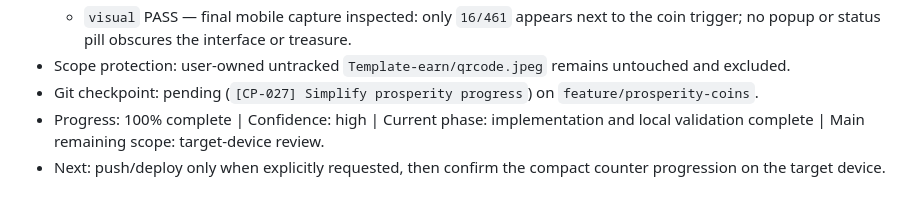
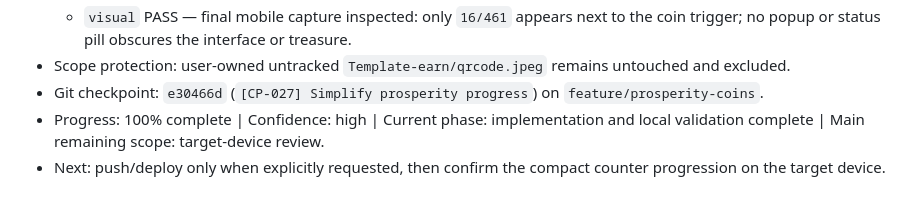
Before and after one commit to missionode/earn-app, a Markdown page: HANDOFF.md, the part around the change. Rendered like a GitHub page.

Commit message:
[CP-027] Record checkpoint reference

```diff
--- a/HANDOFF.md
+++ b/HANDOFF.md
@@ -402,6 +402,6 @@
   - `regression browser` PASS — Opening Balance setup/settings remains green (1/1), for combined browser evidence of 5/5.
   - `visual` PASS — final mobile capture inspected: only `16/461` appears next to the coin trigger; no popup or status pill obscures the interface or treasure.
 - Scope protection: user-owned untracked `Template-earn/qrcode.jpeg` remains untouched and excluded.
-- Git checkpoint: pending (`[CP-027] Simplify prosperity progress`) on `feature/prosperity-coins`.
+- Git checkpoint: `e30466d` (`[CP-027] Simplify prosperity progress`) on `feature/prosperity-coins`.
 - Progress: 100% complete | Confidence: high | Current phase: implementation and local validation complete | Main remaining scope: target-device review.
 - Next: push/deploy only when explicitly requested, then confirm the compact counter progression on the target device.
```
